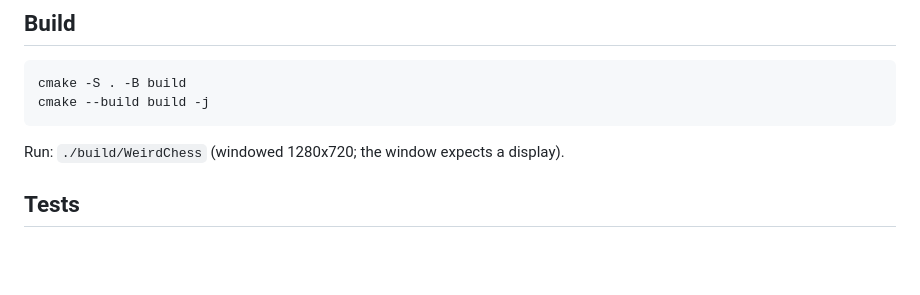
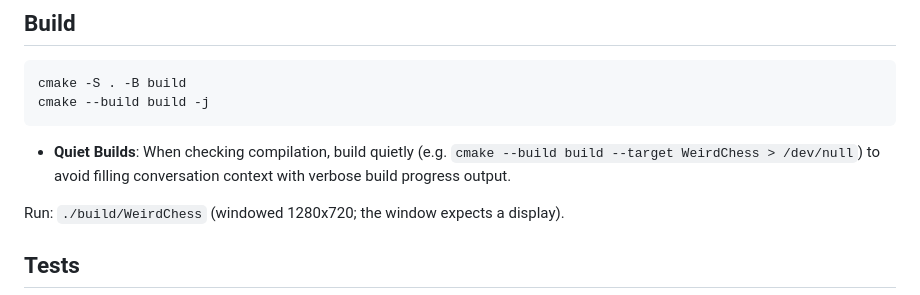
Before and after one commit to damacaa/weird-chess, a Markdown page: AGENTS.md, the part around the change. Drawn GitHub-style; blank space fills up the shorter version.

Commit message:
docs: add quiet build instruction for AI agents

````diff
--- a/AGENTS.md
+++ b/AGENTS.md
@@ -6,6 +6,8 @@
 cmake -S . -B build
 cmake --build build -j
 ```
+
+- **Quiet Builds**: When checking compilation, build quietly (e.g. `cmake --build build --target WeirdChess > /dev/null`) to avoid filling conversation context with verbose build progress output.
 
 Run: `./build/WeirdChess` (windowed 1280x720; the window expects a display).
 
````
